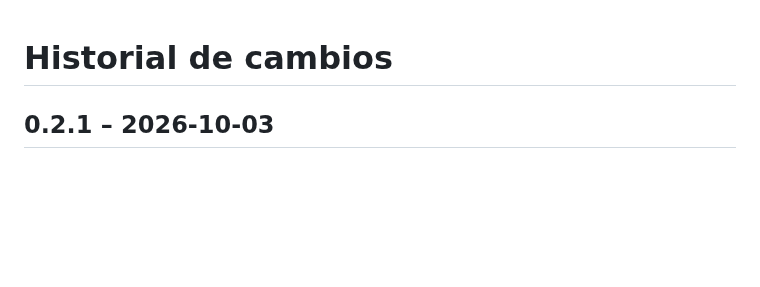
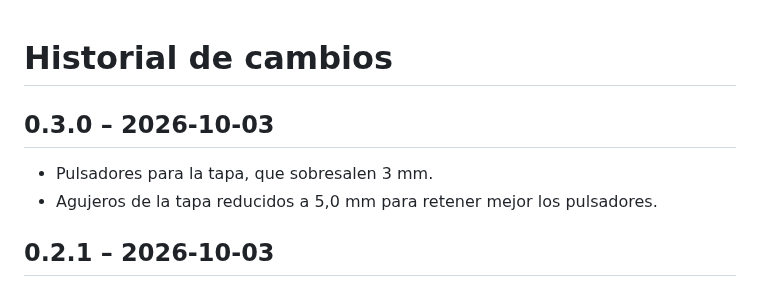
Before and after one commit to luismoka/inclinometro-moto, a Markdown page: CHANGELOG.md, the part around the change. Drawn GitHub-style; blank space fills up the shorter version.

```diff
--- a/CHANGELOG.md
+++ b/CHANGELOG.md
@@ -1,4 +1,9 @@
 # Historial de cambios
+
+## 0.3.0 – 2026-10-03
+
+- Pulsadores para la tapa, que sobresalen 3 mm.
+- Agujeros de la tapa reducidos a 5,0 mm para retener mejor los pulsadores.
 
 ## 0.2.1 – 2026-10-03
 
```
Also changed, not shown: docs/SOPORTE.md (+16 -2 lines), docs/img/soporte.png, 4 other files.
